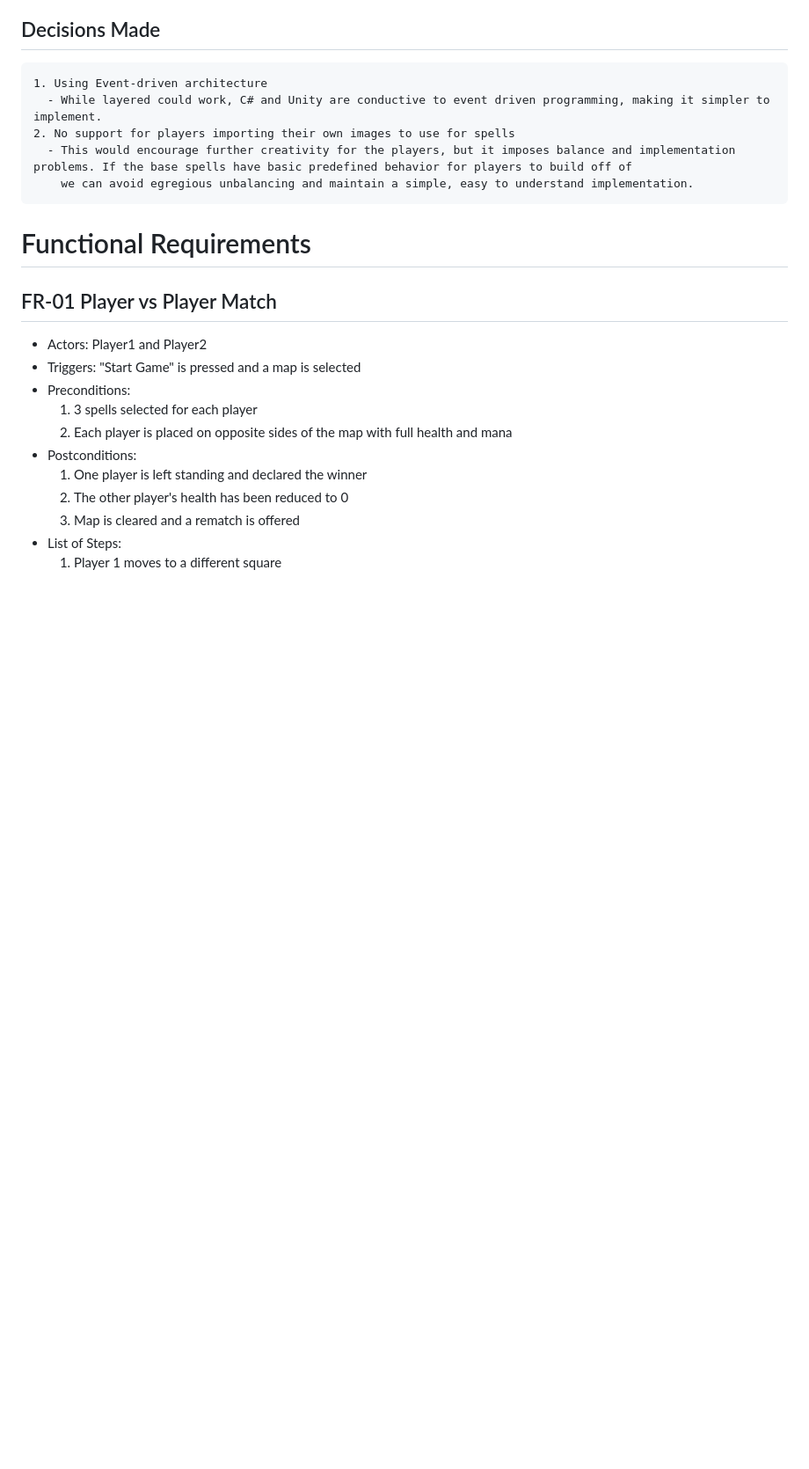
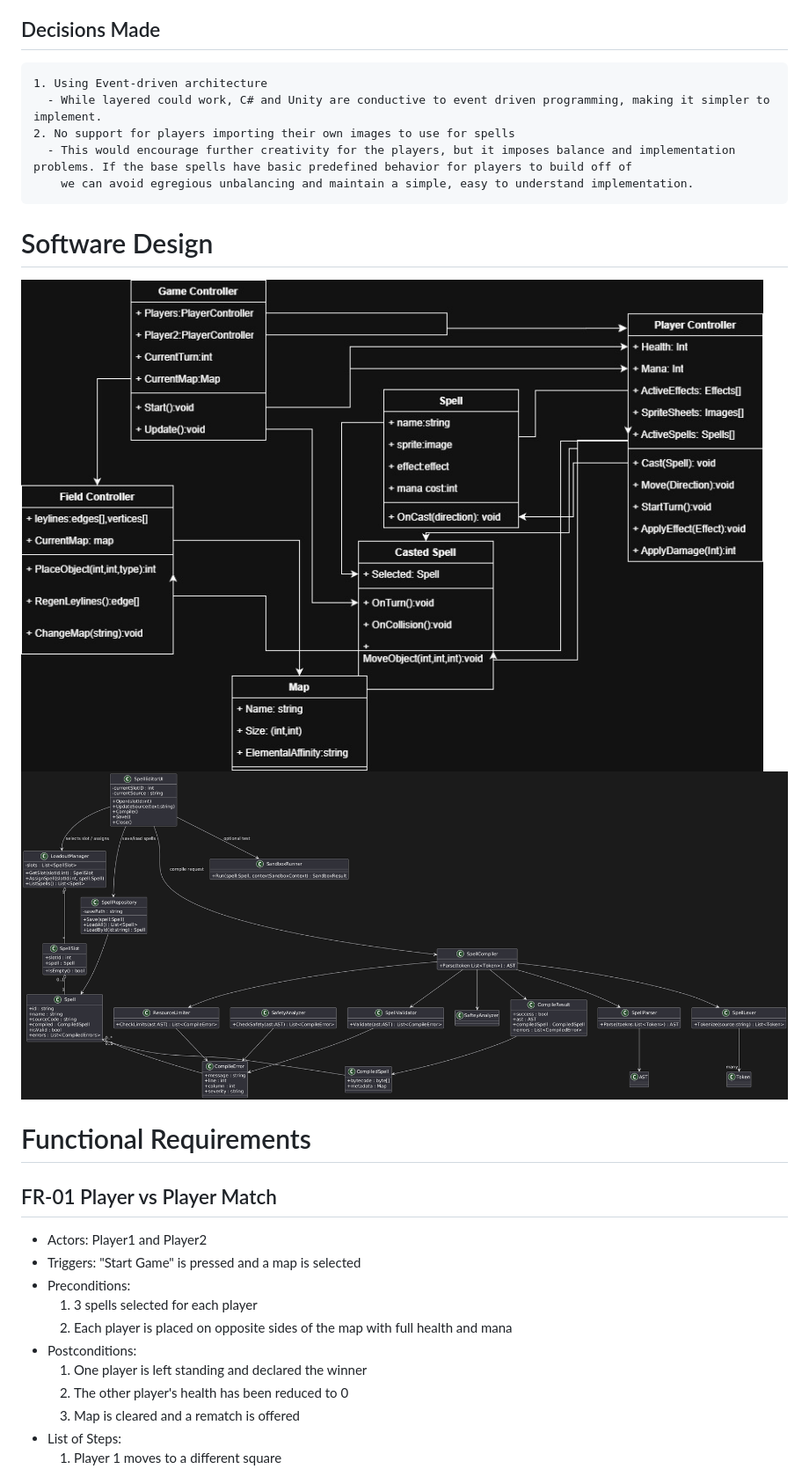
Before and after one commit to Doubleshot12349/Spellcode, a Markdown page: README.md, the part around the change. Shown at 88% size. Rendered like a GitHub page; blank space fills up the shorter version.

Commit message:
Added Software Design

```diff
--- a/README.md
+++ b/README.md
@@ -110,7 +110,10 @@ Most programming games nowadays are targeted towards simple, beginner coding, wh
     2. No support for players importing their own images to use for spells
       - This would encourage further creativity for the players, but it imposes balance and implementation problems. If the base spells have basic predefined behavior for players to build off of
         we can avoid egregious unbalancing and maintain a simple, easy to understand implementation.
+# Software Design
+  <img src="https://github.com/Doubleshot12349/Spellcode/blob/main/Diagrams/FR-01-03ClassDiagram.jpg">
 
+  <img src="https://github.com/Doubleshot12349/Spellcode/blob/main/Diagrams/FR-02_ClassDiagram.png">
 
 # Functional Requirements
 
```
